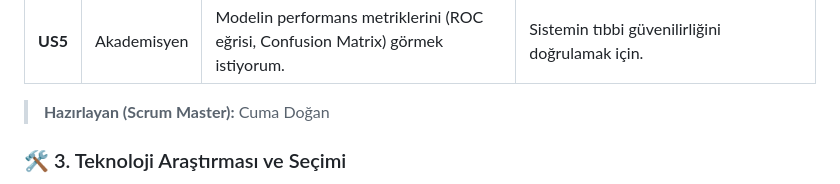
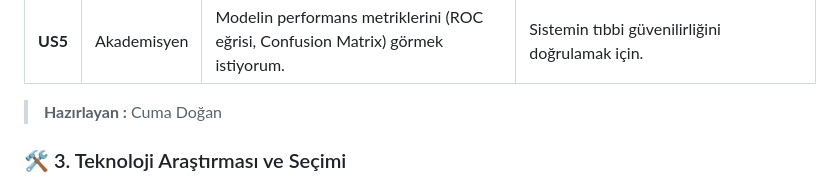
Before and after one commit to CumaDogangithub/Akilli_Tibbi_Goruntu_Analiz_Sistemi, a Markdown page: projeakisi.md, the part around the change. GitHub-like rendering.

Commit message:
Update author formatting in projeakisi.md

```diff
--- a/projeakisi.md
+++ b/projeakisi.md
@@ -43,7 +43,7 @@ Projenin kapsamını, hedeflerini ve beklenen sonuçlarını detaylı bir şekil
   | **US4** | Doktor | Analiz sonucunu PDF olarak indirmek istiyorum. | Hastanın dosyasına eklemek ve diğer uzmanlarla paylaşmak için. |
   | **US5** | Akademisyen | Modelin performans metriklerini (ROC eğrisi, Confusion Matrix) görmek istiyorum. | Sistemin tıbbi güvenilirliğini doğrulamak için. |
 
-  > **Hazırlayan (Scrum Master):** Cuma Doğan
+  > **Hazırlayan :** Cuma Doğan
 
 ### 🛠️ 3. Teknoloji Araştırması ve Seçimi
 Proje için uygun olan görüntü işleme kütüphanelerini (örneğin OpenCV, scikit-image) ve yapay zeka/makine öğrenimi framework'lerini (örneğin TensorFlow, PyTorch) araştırın ve karşılaştırın. Seçim nedenlerinizi açıklayın.
```
